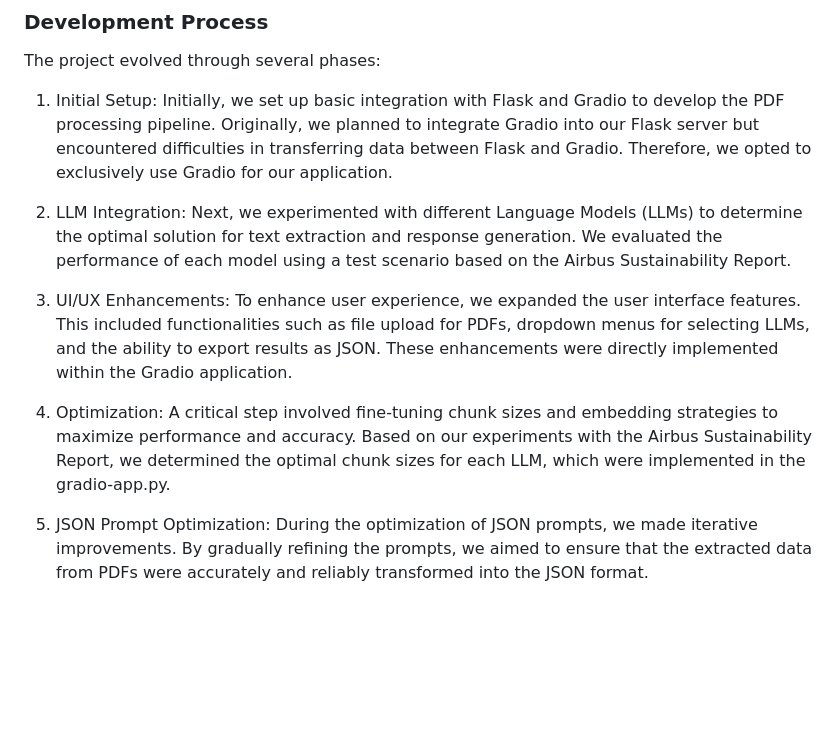
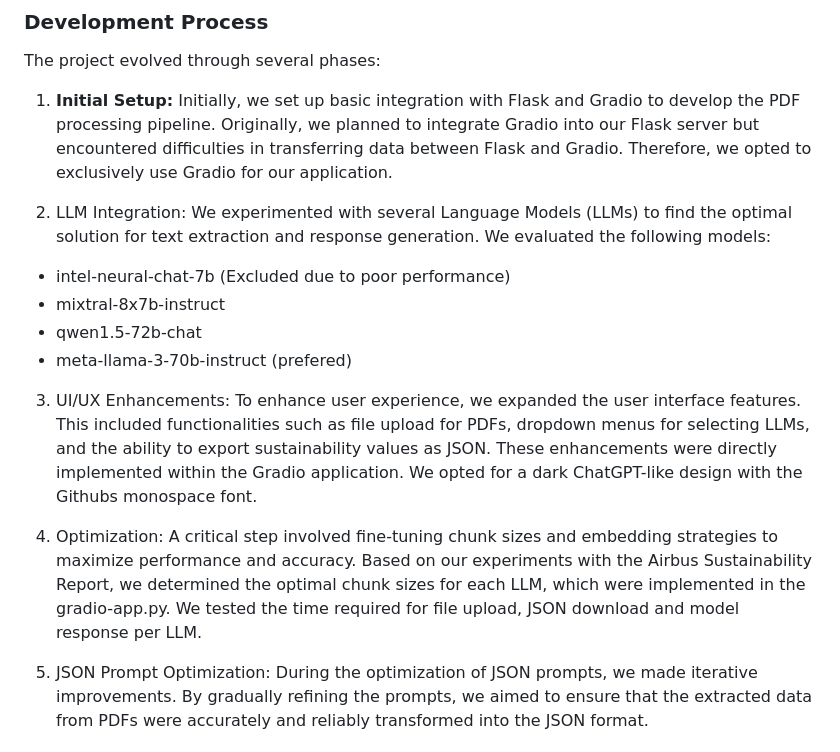
Before and after one commit to Simulation-of-AI-agents/Chat-to-PDF, a Markdown page: README.md, the part around the change. GitHub-like rendering; blank space fills up the shorter version.

```diff
--- a/README.md
+++ b/README.md
@@ -128,13 +128,17 @@ http://127.0.0.1:7860/
 
 The project evolved through several phases:
 
-1. Initial Setup: Initially, we set up basic integration with Flask and Gradio to develop the PDF processing pipeline. Originally, we planned to integrate Gradio into our Flask server but encountered difficulties in transferring data between Flask and Gradio. Therefore, we opted to exclusively use Gradio for our application.
+1. **Initial Setup:** Initially, we set up basic integration with Flask and Gradio to develop the PDF processing pipeline. Originally, we planned to integrate Gradio into our Flask server but encountered difficulties in transferring data between Flask and Gradio. Therefore, we opted to exclusively use Gradio for our application.
 
-2. LLM Integration: Next, we experimented with different Language Models (LLMs) to determine the optimal solution for text extraction and response generation. We evaluated the performance of each model using a test scenario based on the Airbus Sustainability Report.
+2. LLM Integration: We experimented with several Language Models (LLMs) to find the optimal solution for text extraction and response generation. We evaluated the following models:
+- intel-neural-chat-7b (Excluded due to poor performance)
+- mixtral-8x7b-instruct
+- qwen1.5-72b-chat
+- meta-llama-3-70b-instruct (prefered)
 
-3. UI/UX Enhancements: To enhance user experience, we expanded the user interface features. This included functionalities such as file upload for PDFs, dropdown menus for selecting LLMs, and the ability to export results as JSON. These enhancements were directly implemented within the Gradio application.
+3. UI/UX Enhancements: To enhance user experience, we expanded the user interface features. This included functionalities such as file upload for PDFs, dropdown menus for selecting LLMs, and the ability to export sustainability values as JSON. These enhancements were directly implemented within the Gradio application. We opted for a dark ChatGPT-like design with the Githubs monospace font.
 
-4. Optimization: A critical step involved fine-tuning chunk sizes and embedding strategies to maximize performance and accuracy. Based on our experiments with the Airbus Sustainability Report, we determined the optimal chunk sizes for each LLM, which were implemented in the gradio-app.py.
+4. Optimization: A critical step involved fine-tuning chunk sizes and embedding strategies to maximize performance and accuracy. Based on our experiments with the Airbus Sustainability Report, we determined the optimal chunk sizes for each LLM, which were implemented in the gradio-app.py. We tested the time required for file upload, JSON download and model response per LLM.
 
 5. JSON Prompt Optimization: During the optimization of JSON prompts, we made iterative improvements. By gradually refining the prompts, we aimed to ensure that the extracted data from PDFs were accurately and reliably transformed into the JSON format.
 
```
